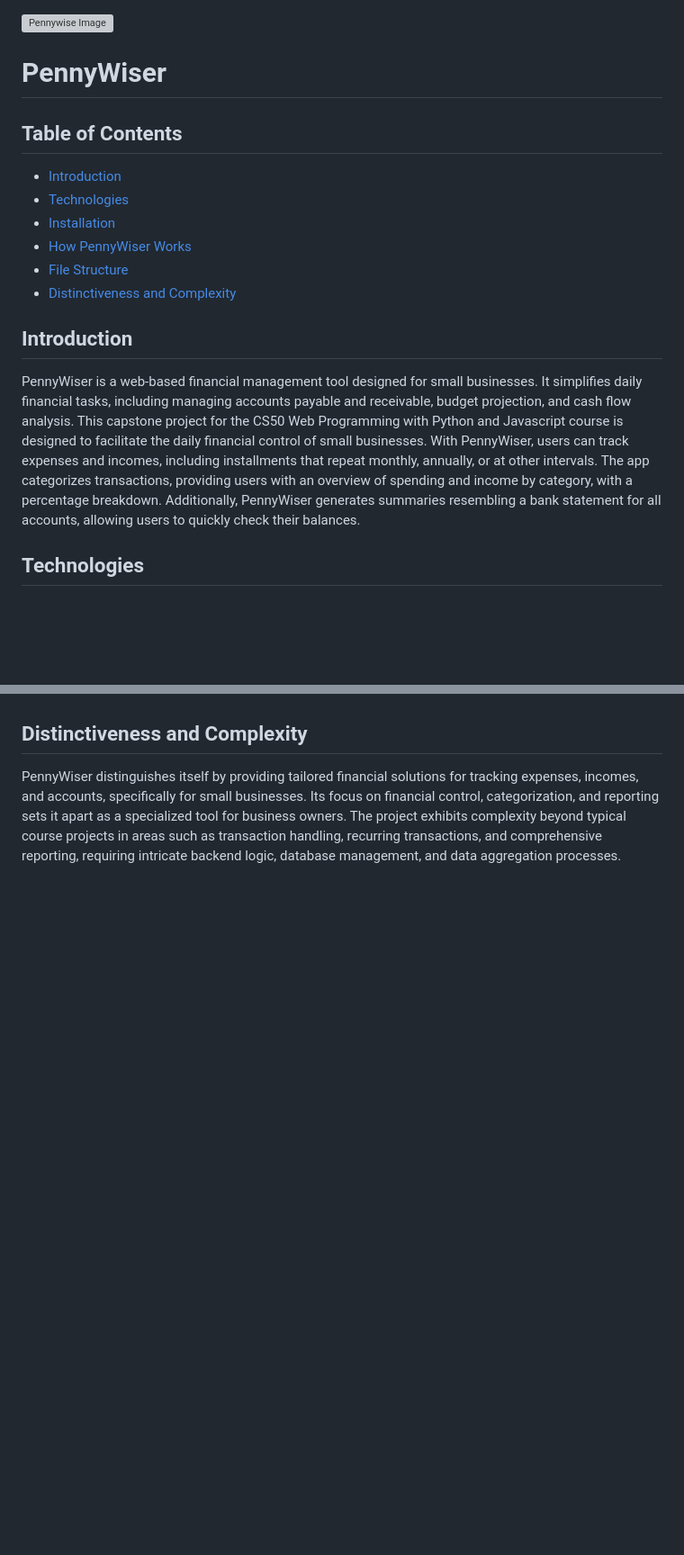
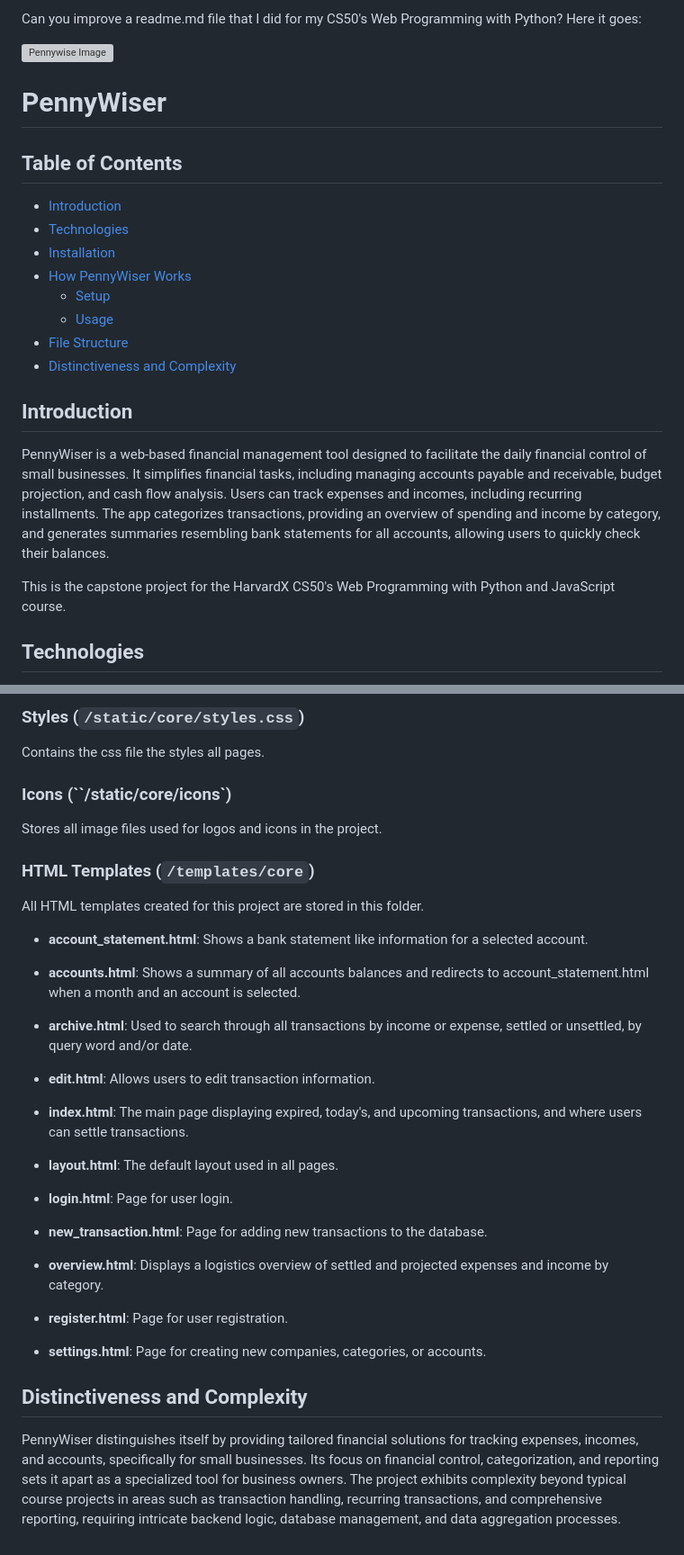
Before and after one commit to caioafb/pennywiser, a Markdown page: README.md, 2 parts joined by grey strips. Shown at 90% size. Drawn GitHub-style; blank space fills up the shorter version; grey boxes are pictures that could not be loaded.

```diff
--- a/README.md
+++ b/README.md
@@ -1,3 +1,5 @@
+Can you improve a readme.md file that I did for my CS50's Web Programming with Python? Here it goes:
+
 ![Pennywise Image](core/static/core/pennywiser.png)
 
 # PennyWiser
@@ -7,11 +9,15 @@
 - [Technologies](#technologies)
 - [Installation](#installation)
 - [How PennyWiser Works](#how-pennywiser-works)
+    - [Setup](#setup)
+    - [Usage](#usage)
 - [File Structure](#file-structure)
 - [Distinctiveness and Complexity](#distinctiveness-and-complexity)
 
 ## Introduction
-PennyWiser is a web-based financial management tool designed for small businesses. It simplifies daily financial tasks, including managing accounts payable and receivable, budget projection, and cash flow analysis. This capstone project for the CS50 Web Programming with Python and Javascript course is designed to facilitate the daily financial control of small businesses. With PennyWiser, users can track expenses and incomes, including installments that repeat monthly, annually, or at other intervals. The app categorizes transactions, providing users with an overview of spending and income by category, with a percentage breakdown. Additionally, PennyWiser generates summaries resembling a bank statement for all accounts, allowing users to quickly check their balances.
+PennyWiser is a web-based financial management tool designed to facilitate the daily financial control of small businesses. It simplifies financial tasks, including managing accounts payable and receivable, budget projection, and cash flow analysis. Users can track expenses and incomes, including recurring installments. The app categorizes transactions, providing an overview of spending and income by category, and generates summaries resembling bank statements for all accounts, allowing users to quickly check their balances.
+
+This is the capstone project for the HarvardX CS50's Web Programming with Python and JavaScript course.
 
 ## Technologies
 - Python
@@ -73,3 +101,36 @@ Javascript functions are stored in `/static/pennywise` folder.
+### Styles (`/static/core/styles.css`)
+
+Contains the css file the styles all pages.
+
+### Icons (``/static/core/icons`)
+
+Stores all image files used for logos and icons in the project.
+
+### HTML Templates (`/templates/core`)
+
+All HTML templates created for this project are stored in this folder.
+
+- **account_statement.html**: Shows a bank statement like information for a selected account.
+
+- **accounts.html**: Shows a summary of all accounts balances and redirects to account_statement.html when a month and an account is selected.
+
+- **archive.html**: Used to search through all transactions by income or expense, settled or unsettled, by query word and/or date.
+
+- **edit.html**: Allows users to edit transaction information.
+
+- **index.html**: The main page displaying expired, today's, and upcoming transactions, and where users can settle transactions.
+
+- **layout.html**: The default layout used in all pages.
+
+- **login.html**: Page for user login.
+
+- **new_transaction.html**: Page for adding new transactions to the database.
+
+- **overview.html**: Displays a logistics overview of settled and projected expenses and income by category.
+
+- **register.html**: Page for user registration.
+
+- **settings.html**: Page for creating new companies, categories, or accounts.
 
 ## Distinctiveness and Complexity
 PennyWiser distinguishes itself by providing tailored financial solutions for tracking expenses, incomes, and accounts, specifically for small businesses. Its focus on financial control, categorization, and reporting sets it apart as a specialized tool for business owners. The project exhibits complexity beyond typical course projects in areas such as transaction handling, recurring transactions, and comprehensive reporting, requiring intricate backend logic, database management, and data aggregation processes.
```
Also changed, not shown: other parts of README.md (+37 -15 lines).
